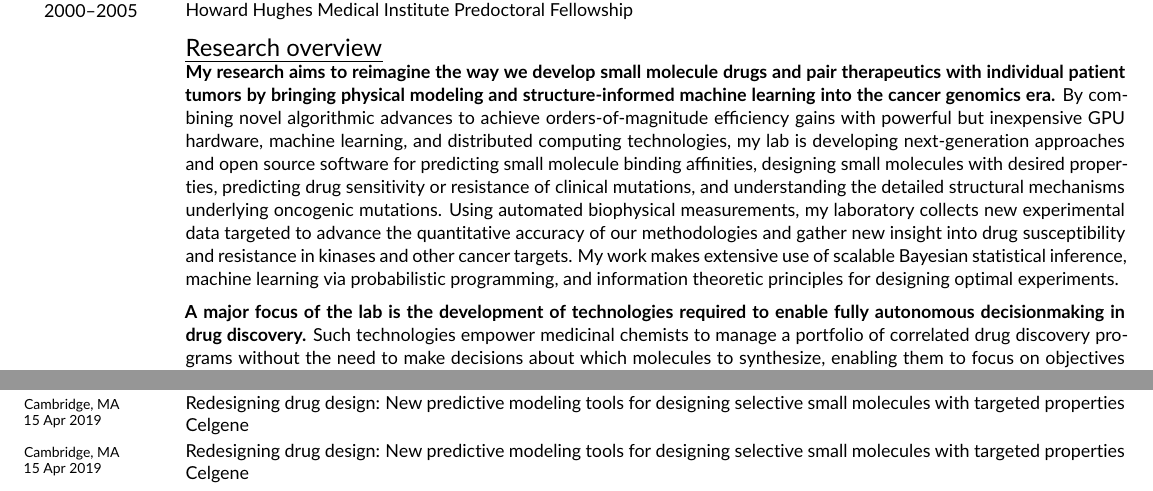
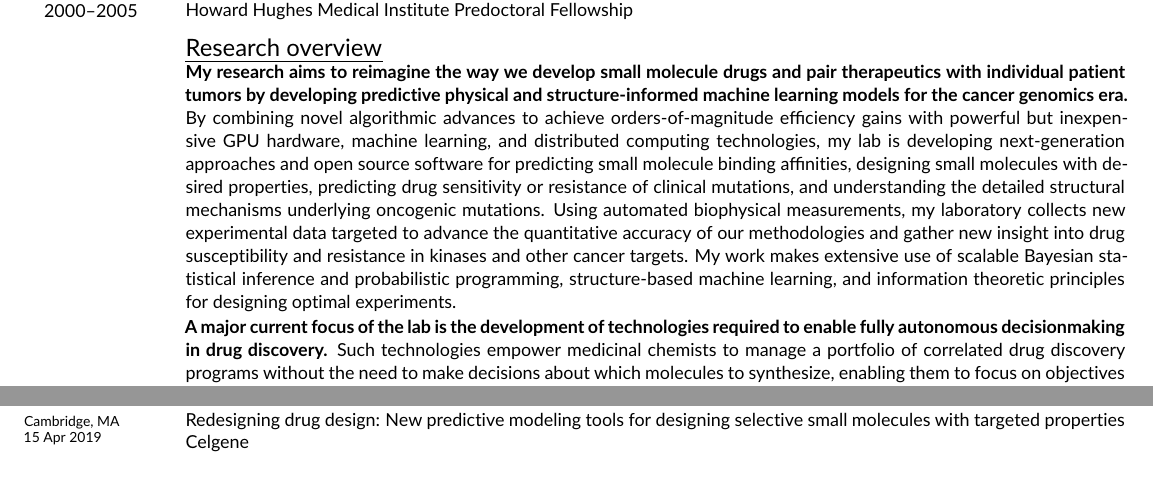
Before and after one commit to jchodera/latex-cv, a LaTeX CV (CV.tex): two parts of pages 1 and 27 of 38 before the commit and two parts of pages 1 and 25 of 38 after it, joined at a grey line, cut so that both start at the same text. Compiled offline with pdfLaTeX.

Commit message:
Minor CV updates

```diff
--- a/CV.tex
+++ b/CV.tex
@@ -305,14 +305,14 @@ Undergraduate research with \href{http://www.its.caltech.edu/~phplab/phplab.html
 %In addition, we employ the Folding@home worldwide distributed computing platform---where hundreds of thousands of donors around the world contribute their computing power~\cite{shirts-pande:science:2000:folding-at-home,folding-at-home-stats}---to study the conformational dynamics of cancer targets (such as kinases, small GTPases like Ras, and protein methyltransferases) in order to understand function, disease, and opportunities for allosteric modulation with small molecules.
 %Major collaborations with both academic laboratories and pharmaceutical companies use computation and biophysical experiment to explore various aspects of biomolecular dynamics, drug pharmacokinetics, design of biological therapeutics, new biophysical measurement and screening technologies, and emerging targets.
 
-{\bf My research aims to reimagine the way we develop small molecule drugs and pair therapeutics with individual patient tumors by bringing physical modeling and structure-informed machine learning into the cancer genomics era.}
+{\bf My research aims to reimagine the way we develop small molecule drugs and pair therapeutics with individual patient tumors by developing predictive physical and structure-informed machine learning models for the cancer genomics era.}
 By combining novel algorithmic advances to achieve orders-of-magnitude efficiency gains with powerful but inexpensive GPU hardware, machine learning, and distributed computing technologies, my lab is developing next-generation approaches and open source software for predicting small molecule binding affinities, designing small molecules with desired properties, predicting drug sensitivity or resistance of clinical mutations, and understanding the detailed structural mechanisms underlying oncogenic mutations.
 Using automated biophysical measurements, my laboratory collects new experimental data targeted to advance the quantitative accuracy of our methodologies and gather new insight into drug susceptibility and resistance in kinases and other cancer targets.
-My work makes extensive use of scalable Bayesian statistical inference, machine learning via probabilistic programming, and information theoretic principles for designing optimal experiments.
+My work makes extensive use of scalable Bayesian statistical inference and probabilistic programming, structure-based machine learning, and information theoretic principles for designing optimal experiments.
 
 \vfill
 
-{\bf A major focus of the lab is the development of technologies required to enable fully autonomous decisionmaking in drug discovery.}
+{\bf A major current focus of the lab is the development of technologies required to enable fully autonomous decisionmaking in drug discovery.}
 Such technologies empower medicinal chemists to manage a portfolio of correlated drug discovery programs without the need to make decisions about which molecules to synthesize, enabling them to focus on objectives and strategies instead.
 This includes the development of automated, modular decisionmaking frameworks inspired by reinforcement learning; integration of automated synthetic route planning; new architectures for fast structure-enabled machine learning; rearchitecting alchemical free energy calculations for differentiable machine learning frameworks to introduce learnability; and scalable Bayesian inference frameworks for automated experimental design and interpretation.
 
@@ -1174,6 +1174,10 @@ Ad hoc reviewer and virtual panel member for Chemical Theory, Models, and Comput
 
 \talk{29 Apr 2019}{Tampa, FL}Harnessing 100,000 computers around the world to probe kinase activation, inhibition, and resistance \\ {\small University of South Florida}\vspace{0.5ex}
 
+\talk{17 Apr 2019}{Tempe, AZ}Redesigning drug design\\ {\small Arizona State University}\vspace{0.5ex}
+
+\talk{15 Apr 2019}{Cambridge, MA}Redesigning drug design: New predictive modeling tools for designing selective small molecules with targeted properties\\ {\small Celgene}\vspace{0.5ex}
+
 \talk{15 Nov 2018}{Bethesda, MD}Advancing quantitative biophysical predictions: How can we move things forward?\\ {\small National Institute for Advancing Translational Sciences (NIH NCATS)}
 
 \talk{4 Oct 2018}{Philadelphia, PA}What will it take to predict kinase inhibitor selectivity and resistance using computational physical modeling?\\ {\small Fox Chase Cancer Center}
@@ -1305,12 +1309,6 @@ Ad hoc reviewer and virtual panel member for Chemical Theory, Models, and Comput
 \talk{27 May 2019}{G\"{o}ttingen, Germany}What's next for alchemical free energy calculations? \\ {\small Alchemical Free Energy Calculations in Drug Discovery 2019}\vspace{0.5ex}
 
 \talk{26 Apr 2019}{New York, NY}Redesigning drug design (together)\\ {\small Mid-Atlantic Computational Chemistry / NY Area Group in Informatics and Modeling}\vspace{0.5ex}
-
-\talk{17 Apr 2019}{Tempe, AZ}Redesigning drug design\\ {\small Arizona State University}\vspace{0.5ex}
-
-\talk{15 Apr 2019}{Cambridge, MA}Redesigning drug design: New predictive modeling tools for designing selective small molecules with targeted properties\\ {\small Celgene}\vspace{0.5ex}
-
-\talk{15 Apr 2019}{Cambridge, MA}Redesigning drug design: New predictive modeling tools for designing selective small molecules with targeted properties\\ {\small Celgene}\vspace{0.5ex}
 
 \talk{8 Mar 2019}{Santa Fe, NM}Free energy calculations on Orion: Research and Development for 2019\\ {\small OpenEye CUP XIX Free Energy Summit}\vspace{0.5ex}
 
```
